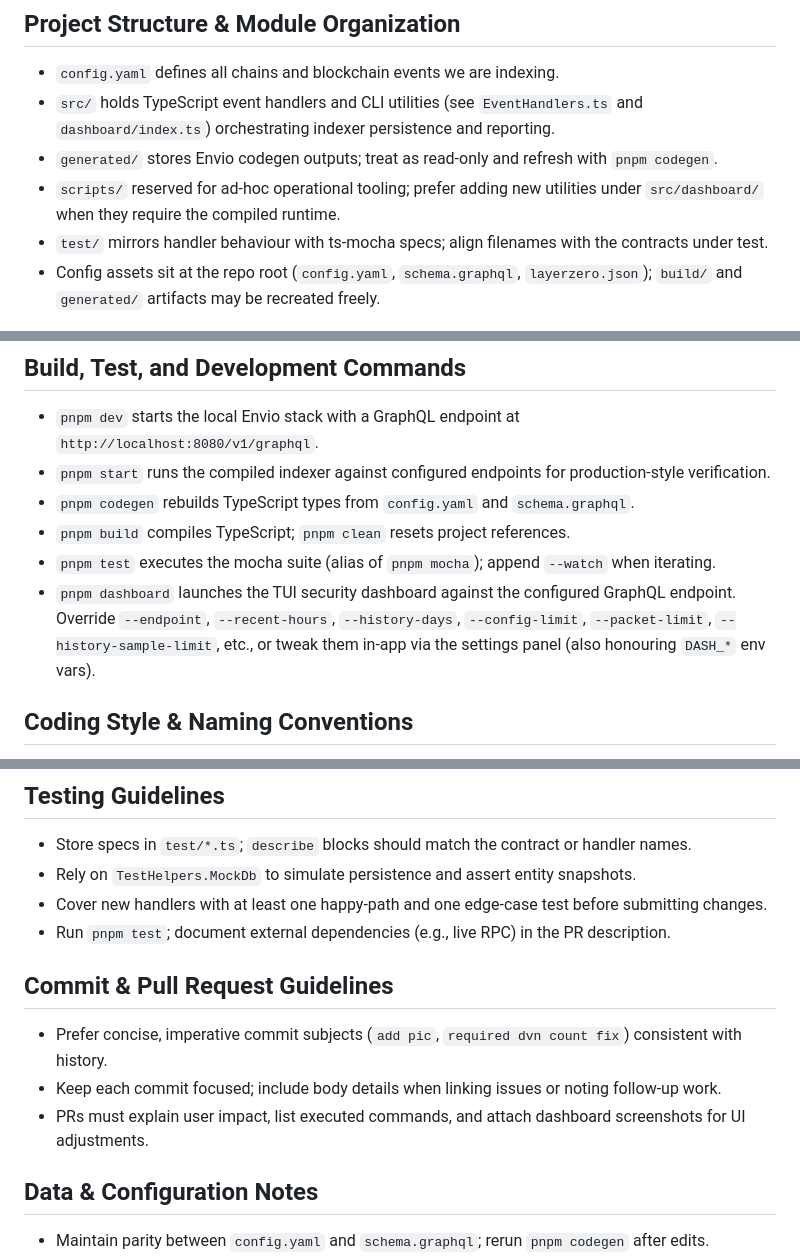
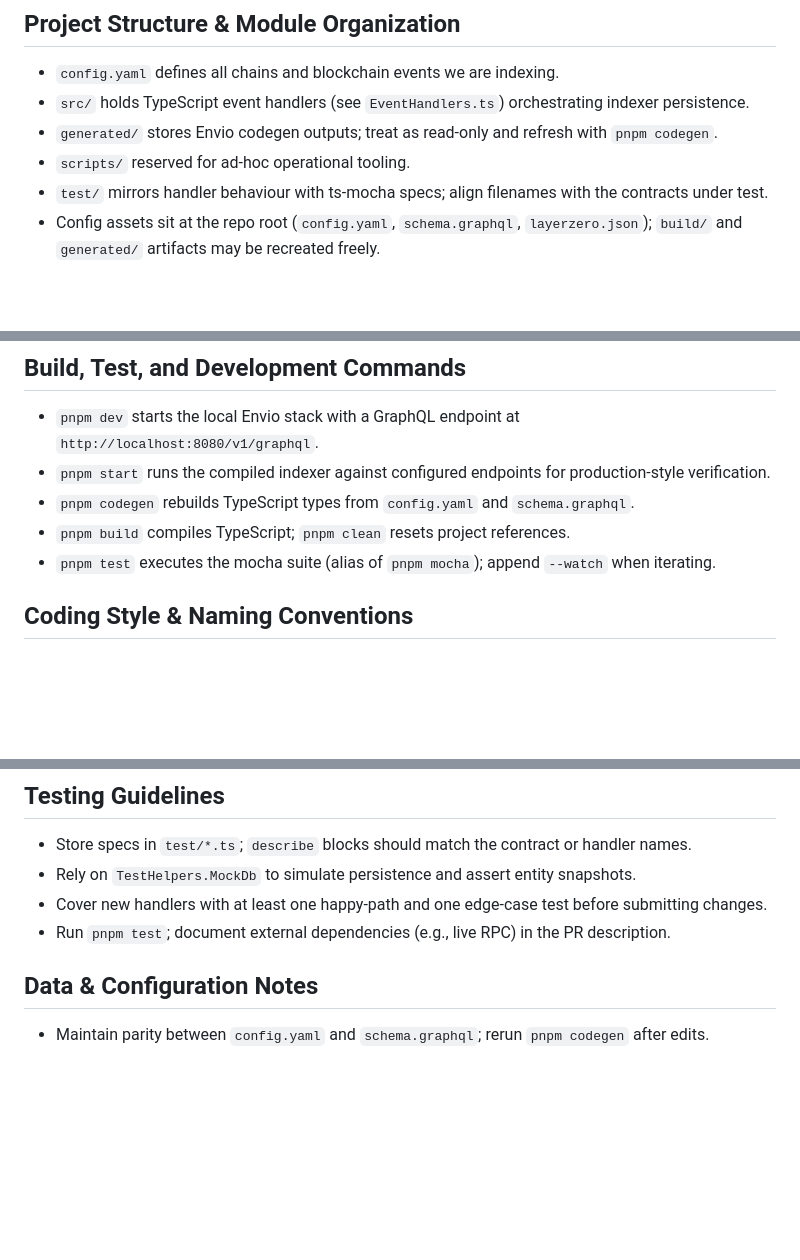
Before and after one commit to sekuba/dvnstats, a Markdown page: AGENTS.md, 3 parts joined by grey strips. GitHub-like rendering; blank space fills up the shorter version.

Commit message:
agentsMD prune

```diff
--- a/AGENTS.md
+++ b/AGENTS.md
@@ -2,9 +2,9 @@
 
 ## Project Structure & Module Organization
 - `config.yaml` defines all chains and blockchain events we are indexing.
-- `src/` holds TypeScript event handlers and CLI utilities (see `EventHandlers.ts` and `dashboard/index.ts`) orchestrating indexer persistence and reporting.
+- `src/` holds TypeScript event handlers (see `EventHandlers.ts`) orchestrating indexer persistence.
 - `generated/` stores Envio codegen outputs; treat as read-only and refresh with `pnpm codegen`.
-- `scripts/` reserved for ad-hoc operational tooling; prefer adding new utilities under `src/dashboard/` when they require the compiled runtime.
+- `scripts/` reserved for ad-hoc operational tooling.
 - `test/` mirrors handler behaviour with ts-mocha specs; align filenames with the contracts under test.
 - Config assets sit at the repo root (`config.yaml`, `schema.graphql`, `layerzero.json`); `build/` and `generated/` artifacts may be recreated freely.
 
@@ -14,7 +14,6 @@
 - `pnpm codegen` rebuilds TypeScript types from `config.yaml` and `schema.graphql`.
 - `pnpm build` compiles TypeScript; `pnpm clean` resets project references.
 - `pnpm test` executes the mocha suite (alias of `pnpm mocha`); append `--watch` when iterating.
-- `pnpm dashboard` launches the TUI security dashboard against the configured GraphQL endpoint. Override `--endpoint`, `--recent-hours`, `--history-days`, `--config-limit`, `--packet-limit`, `--history-sample-limit`, etc., or tweak them in-app via the settings panel (also honouring `DASH_*` env vars).
 
 ## Coding Style & Naming Conventions
 - Use TypeScript with 2-space indentation, trailing commas, and `const`; prefer arrow functions for handlers.
@@ -27,11 +26,6 @@
 - Rely on `TestHelpers.MockDb` to simulate persistence and assert entity snapshots.
 - Cover new handlers with at least one happy-path and one edge-case test before submitting changes.
 - Run `pnpm test`; document external dependencies (e.g., live RPC) in the PR description.
-
-## Commit & Pull Request Guidelines
-- Prefer concise, imperative commit subjects (`add pic`, `required dvn count fix`) consistent with history.
-- Keep each commit focused; include body details when linking issues or noting follow-up work.
-- PRs must explain user impact, list executed commands, and attach dashboard screenshots for UI adjustments.
 
 ## Data & Configuration Notes
 - Maintain parity between `config.yaml` and `schema.graphql`; rerun `pnpm codegen` after edits.
```
Also changed, not shown: other parts of AGENTS.md (+0 -1 lines).
